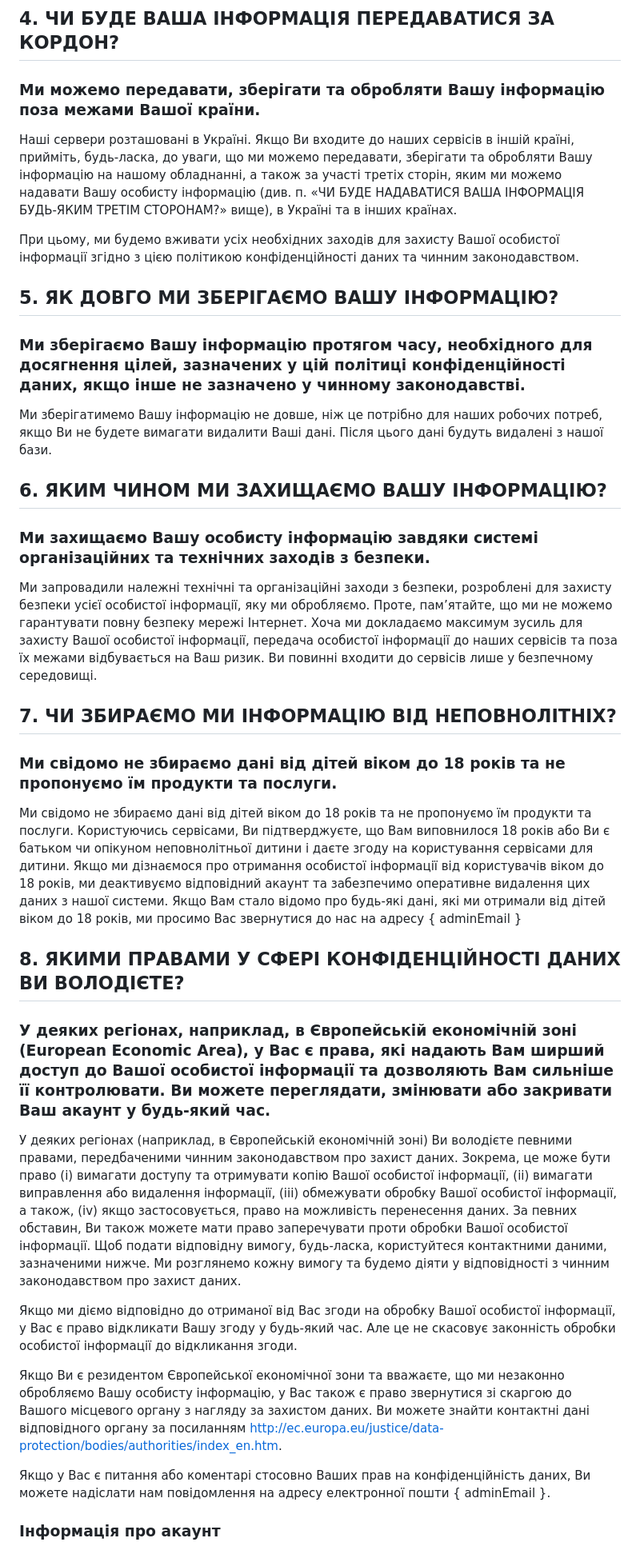
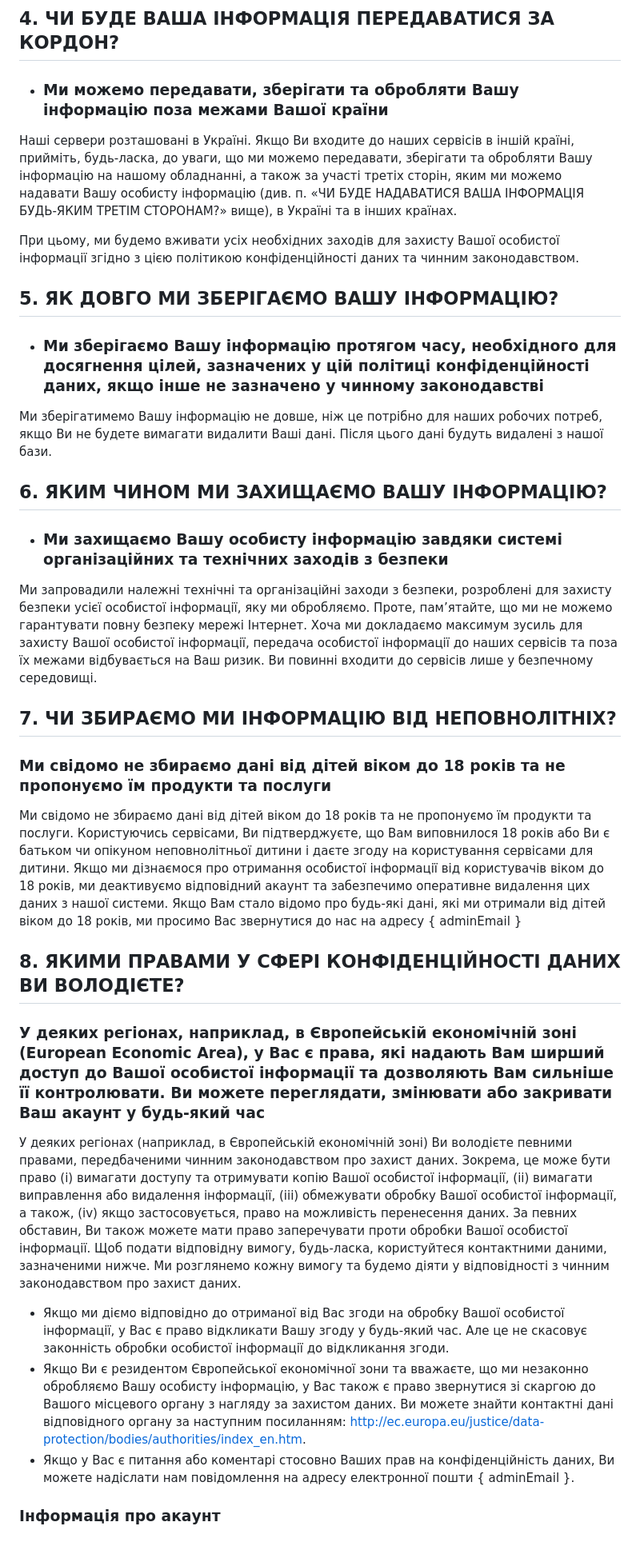
Before and after one commit to croqo/oc-beta-theme, a Markdown page: content/ua/privacy.md, the part around the change printed below. Shown: that part at 80% size. GitHub-like rendering.

```diff
--- a/content/ua/privacy.md
+++ b/content/ua/privacy.md
@@ -87,37 +96,40 @@
 Інші користувачі. Коли Ви ділитеся особистою інформацією (наприклад, через розміщення коментарів, постів чи іншого контенту, пов’язаного з сервісами) або в будь-який інший спосіб взаємодієте з публічними секторами сервісів, ця особиста інформація може переглядатися усіма користувачами і може постійно поширюватися поза межами сервісів. Подібним чином, інші користувачі зможуть переглядати опис Вашої активності, звертатися до Вас у наших сервісах та переглядати Ваш профіль.
 
 ## 4. ЧИ БУДЕ ВАША ІНФОРМАЦІЯ ПЕРЕДАВАТИСЯ ЗА КОРДОН?
-### Ми можемо передавати, зберігати та обробляти Вашу інформацію поза межами Вашої країни.
+
++ ### Ми можемо передавати, зберігати та обробляти Вашу інформацію поза межами Вашої країни
 
 Наші сервери розташовані в Україні. Якщо Ви входите до наших сервісів в іншій країні, прийміть, будь-ласка, до уваги, що ми можемо передавати, зберігати та обробляти Вашу інформацію на нашому обладнанні, а також за участі третіх сторін, яким ми можемо надавати Вашу особисту інформацію (див. п. «ЧИ БУДЕ НАДАВАТИСЯ ВАША ІНФОРМАЦІЯ БУДЬ-ЯКИМ ТРЕТІМ СТОРОНАМ?» вище), в Україні та в інших країнах.
 
 При цьому, ми будемо вживати усіх необхідних заходів для захисту Вашої особистої інформації згідно з цією політикою конфіденційності даних та чинним законодавством.
 
 ## 5. ЯК ДОВГО МИ ЗБЕРІГАЄМО ВАШУ ІНФОРМАЦІЮ?
-### Ми зберігаємо Вашу інформацію протягом часу, необхідного для досягнення цілей, зазначених у цій політиці конфіденційності даних, якщо інше не зазначено у чинному законодавстві.
+
++ ### Ми зберігаємо Вашу інформацію протягом часу, необхідного для досягнення цілей, зазначених у цій політиці конфіденційності даних, якщо інше не зазначено у чинному законодавстві
 
 Ми зберігатимемо Вашу інформацію не довше, ніж це потрібно для наших робочих потреб, якщо Ви не будете вимагати видалити Ваші дані. Після цього дані будуть видалені з нашої бази.
 
 ## 6. ЯКИМ ЧИНОМ МИ ЗАХИЩАЄМО ВАШУ ІНФОРМАЦІЮ?
-### Ми захищаємо Вашу особисту інформацію завдяки системі організаційних та технічних заходів з безпеки.
+
++ ### Ми захищаємо Вашу особисту інформацію завдяки системі організаційних та технічних заходів з безпеки
 
 Ми запровадили належні технічні та організаційні заходи з безпеки, розроблені для захисту безпеки усієї особистої інформації, яку ми обробляємо. Проте, пам’ятайте, що ми не можемо гарантувати повну безпеку мережі Інтернет. Хоча ми докладаємо максимум зусиль для захисту Вашої особистої інформації, передача особистої інформації до наших сервісів та поза їх межами відбувається на Ваш ризик. Ви повинні входити до сервісів лише у безпечному середовищі.
 
 ## 7. ЧИ ЗБИРАЄМО МИ ІНФОРМАЦІЮ ВІД НЕПОВНОЛІТНІХ?
-### Ми свідомо не збираємо дані від дітей віком до 18 років та не пропонуємо їм продукти та послуги.
+
+### Ми свідомо не збираємо дані від дітей віком до 18 років та не пропонуємо їм продукти та послуги
 
 Ми свідомо не збираємо дані від дітей віком до 18 років та не пропонуємо їм продукти та послуги. Користуючись сервісами, Ви підтверджуєте, що Вам виповнилося 18 років або Ви є батьком чи опікуном неповнолітньої дитини і даєте згоду на користування сервісами для дитини. Якщо ми дізнаємося про отримання особистої інформації від користувачів віком до 18 років, ми деактивуємо відповідний акаунт та забезпечимо оперативне видалення цих даних з нашої системи. Якщо Вам стало відомо про будь-які дані, які ми отримали від дітей віком до 18 років, ми просимо Вас звернутися до нас на адресу { adminEmail }
 
 ## 8. ЯКИМИ ПРАВАМИ У СФЕРІ КОНФІДЕНЦІЙНОСТІ ДАНИХ ВИ ВОЛОДІЄТЕ?
-### У деяких регіонах, наприклад, в Європейській економічній зоні (European Economic Area), у Вас є права, які надають Вам ширший доступ до Вашої особистої інформації та дозволяють Вам сильніше її контролювати. Ви можете переглядати, змінювати або закривати Ваш акаунт у будь-який час.
+
+### У деяких регіонах, наприклад, в Європейській економічній зоні (European Economic Area), у Вас є права, які надають Вам ширший доступ до Вашої особистої інформації та дозволяють Вам сильніше її контролювати. Ви можете переглядати, змінювати або закривати Ваш акаунт у будь-який час
 
 У деяких регіонах (наприклад, в Європейській економічній зоні) Ви володієте певними правами, передбаченими чинним законодавством про захист даних. Зокрема, це може бути право (i) вимагати доступу та отримувати копію Вашої особистої інформації, (ii) вимагати виправлення або видалення інформації, (iii) обмежувати обробку Вашої особистої інформації, а також, (iv) якщо застосовується, право на можливість перенесення даних. За певних обставин, Ви також можете мати право заперечувати проти обробки Вашої особистої інформації. Щоб подати відповідну вимогу, будь-ласка, користуйтеся контактними даними, зазначеними нижче. Ми розглянемо кожну вимогу та будемо діяти у відповідності з чинним законодавством про захист даних.
 
-Якщо ми діємо відповідно до отриманої від Вас згоди на обробку Вашої особистої інформації, у Вас є право відкликати Вашу згоду у будь-який час. Але це не скасовує законність обробки особистої інформації до відкликання згоди.
-
-Якщо Ви є резидентом Європейської економічної зони та вважаєте, що ми незаконно обробляємо Вашу особисту інформацію, у Вас також є право звернутися зі скаргою до Вашого місцевого органу з нагляду за захистом даних. Ви можете знайти контактні дані відповідного органу за посиланням http://ec.europa.eu/justice/data-protection/bodies/authorities/index_en.htm.
-
-Якщо у Вас є питання або коментарі стосовно Ваших прав на конфіденційність даних, Ви можете надіслати нам повідомлення на адресу електронної пошти { adminEmail }.
++ Якщо ми діємо відповідно до отриманої від Вас згоди на обробку Вашої особистої інформації, у Вас є право відкликати Вашу згоду у будь-який час. Але це не скасовує законність обробки особистої інформації до відкликання згоди.
++ Якщо Ви є резидентом Європейської економічної зони та вважаєте, що ми незаконно обробляємо Вашу особисту інформацію, у Вас також є право звернутися зі скаргою до Вашого місцевого органу з нагляду за захистом даних. Ви можете знайти контактні дані відповідного органу за наступним посиланням: <http://ec.europa.eu/justice/data-protection/bodies/authorities/index_en.htm>.
++ Якщо у Вас є питання або коментарі стосовно Ваших прав на конфіденційність даних, Ви можете надіслати нам повідомлення на адресу електронної пошти { adminEmail }.
 
 ### Інформація про акаунт
 
```
Also changed, not shown: other parts of content/ua/privacy.md (+42 -24 lines).
